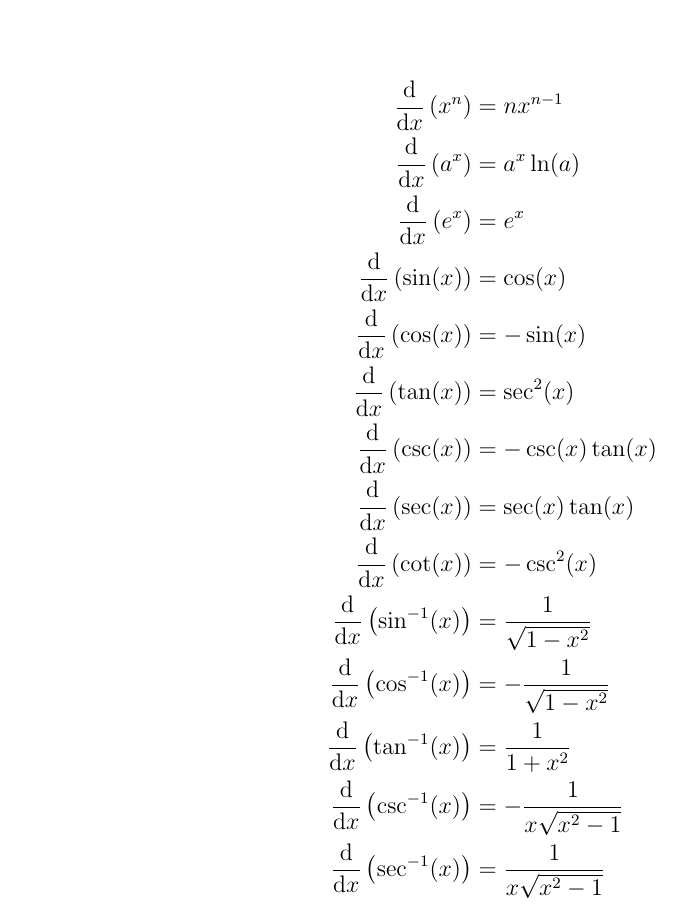
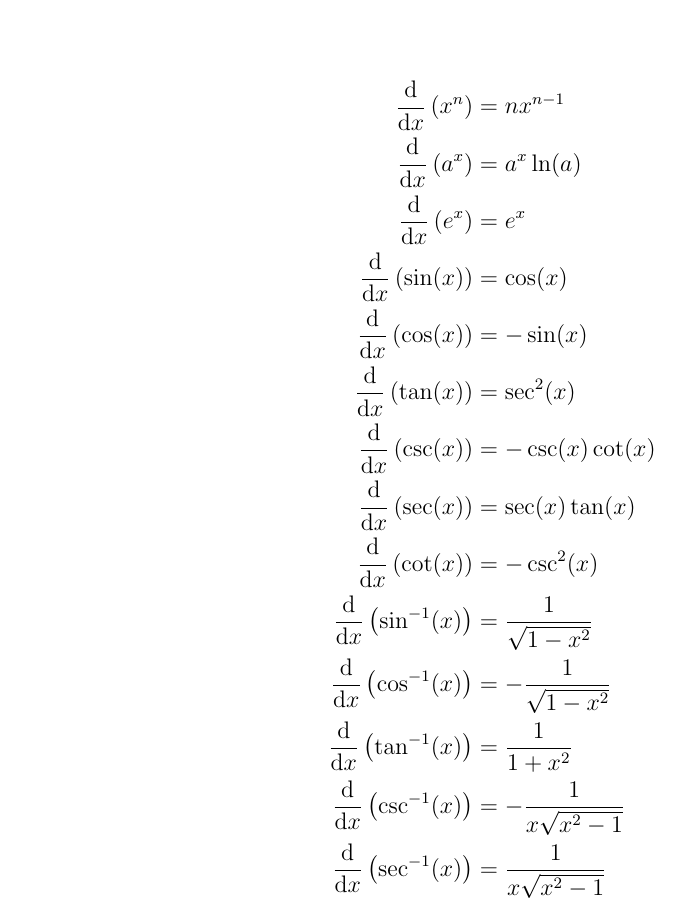
Before and after one commit to Cobbleopolis/Calculus-Notes, a LaTeX document (main.tex, which reads Appendix/BuddyChart.tex): part of page 26 of 27, cut so that both start at the same text. Compiled offline with pdfLaTeX.

Commit message:
Fixed error in buddy chart

```diff
--- a/Appendix/BuddyChart.tex
+++ b/Appendix/BuddyChart.tex
@@ -8,7 +8,7 @@
   \deriv\left(\sin(x)\right) &= \cos(x) \\
   \deriv\left(\cos(x)\right) &= -\sin(x) \\
   \deriv\left(\tan(x)\right) &= \sec^2(x) \\
-  \deriv\left(\csc(x)\right) &= -\csc(x)\tan(x) \\
+  \deriv\left(\csc(x)\right) &= -\csc(x)\cot(x) \\
   \deriv\left(\sec(x)\right) &= \sec(x)\tan(x) \\
   \deriv\left(\cot(x)\right) &= -\csc^2(x) \\
   \deriv\left(\sin^{-1}(x)\right) &= \dfrac{1}{\sqrt{1 - x^2}} \\
```
Also changed, not shown: main.pdf.
